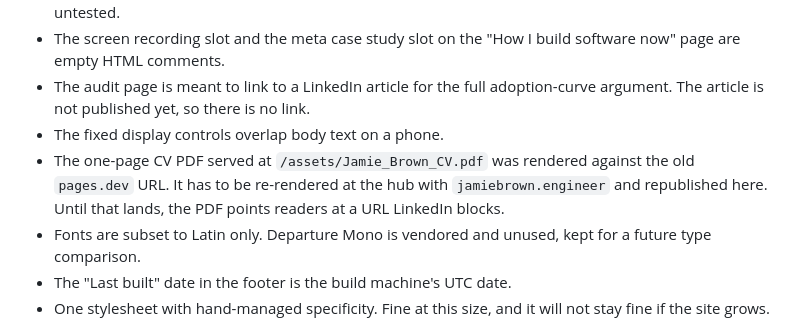
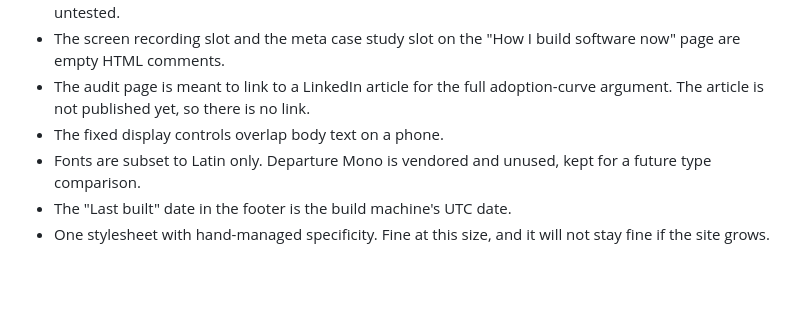
Before and after one commit to Jamie-DB/portfolio-site, a Markdown page: README.md, the part around the change. Drawn GitHub-style; blank space fills up the shorter version.

```diff
--- a/README.md
+++ b/README.md
@@ -36,7 +36,6 @@ What was delegated:
 - The screen recording slot and the meta case study slot on the "How I build software now" page are empty HTML comments.
 - The audit page is meant to link to a LinkedIn article for the full adoption-curve argument. The article is not published yet, so there is no link.
 - The fixed display controls overlap body text on a phone.
-- The one-page CV PDF served at `/assets/Jamie_Brown_CV.pdf` was rendered against the old `pages.dev` URL. It has to be re-rendered at the hub with `jamiebrown.engineer` and republished here. Until that lands, the PDF points readers at a URL LinkedIn blocks.
 - Fonts are subset to Latin only. Departure Mono is vendored and unused, kept for a future type comparison.
 - The "Last built" date in the footer is the build machine's UTC date.
 - One stylesheet with hand-managed specificity. Fine at this size, and it will not stay fine if the site grows.
```
Also changed, not shown: docs/linkedin-recovery-2026-09-08.md (+1 -0 lines).
